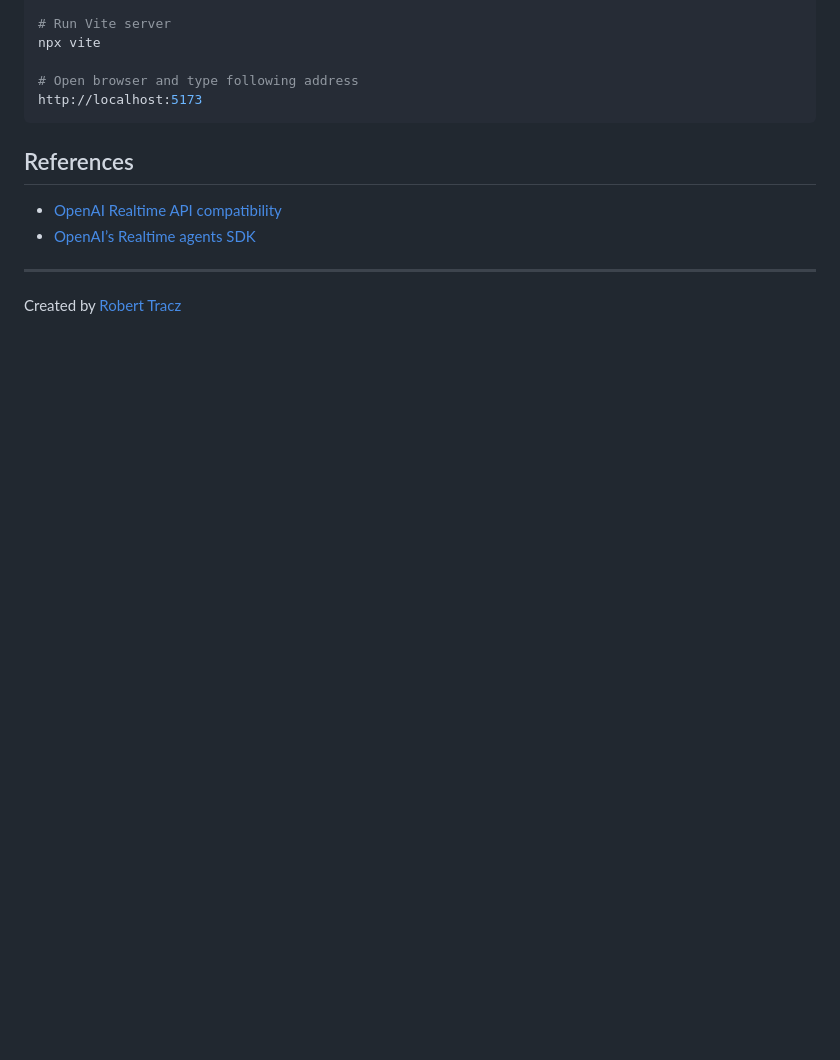
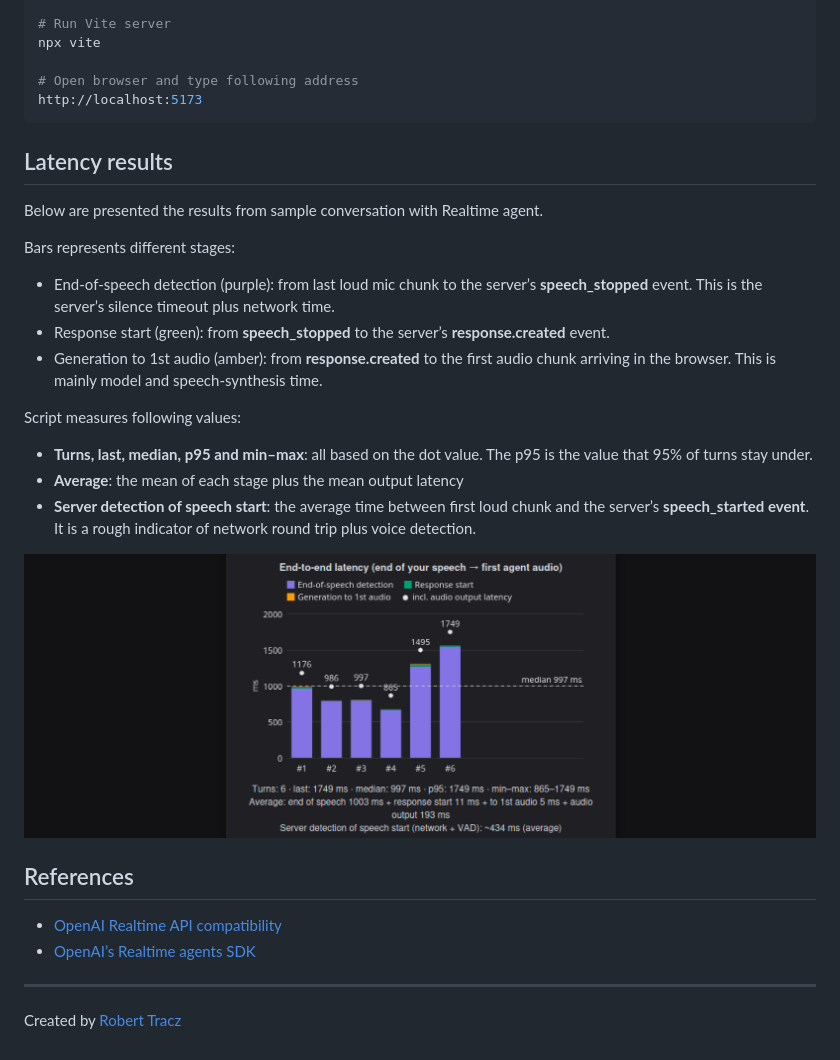
Before and after one commit to r0bert-t/elevenlabs-integration, a Markdown page: realtime-api/README.md, the part around the change. Rendered like a GitHub page; pictures changed too: realtime-api/realtime_agent_stats_1.png (added); blank space fills up the shorter version.

````diff
--- a/realtime-api/README.md
+++ b/realtime-api/README.md
@@ -101,6 +101,22 @@ npx vite
 # Open browser and type following address
 http://localhost:5173
 ```
+## Latency results
+
+Below are presented the results from sample conversation with Realtime agent.
+
+Bars represents different stages:
+- End-of-speech detection (purple): from last loud mic chunk to the server’s **speech_stopped** event. This is the server’s silence timeout plus network time.
+- Response start (green): from **speech_stopped** to the server’s **response.created** event.
+- Generation to 1st audio (amber): from **response.created** to the first audio chunk arriving in the browser. This is mainly model and speech-synthesis time.
+
+Script measures following values:
+- **Turns, last, median, p95 and min–max**: all based on the dot value. The p95 is the value that 95% of turns stay under.
+- **Average**: the mean of each stage plus the mean output latency
+- **Server detection of speech start**: the average time between first loud chunk and the server’s **speech_started event**. It is a rough indicator of network round trip plus voice detection.
+
+![Latency stats](https://github.com/r0bert-t/elevenlabs-integration/blob/main/realtime-api/realtime_agent_stats_1.png)
+
 
 ## References
 - [OpenAI Realtime API compatibility](https://elevenlabs.io/docs/eleven-agents/guides/openai-realtime-compatibility)
````
